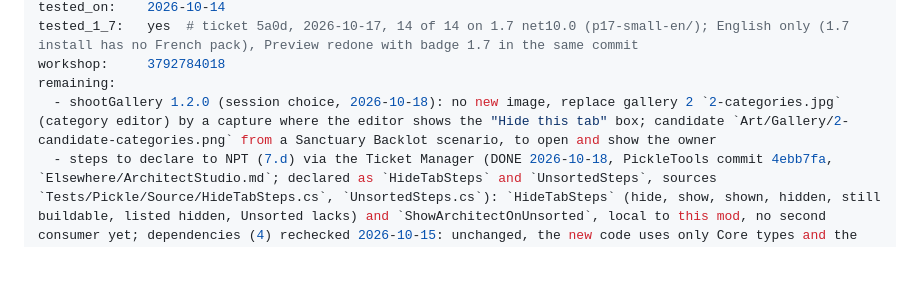
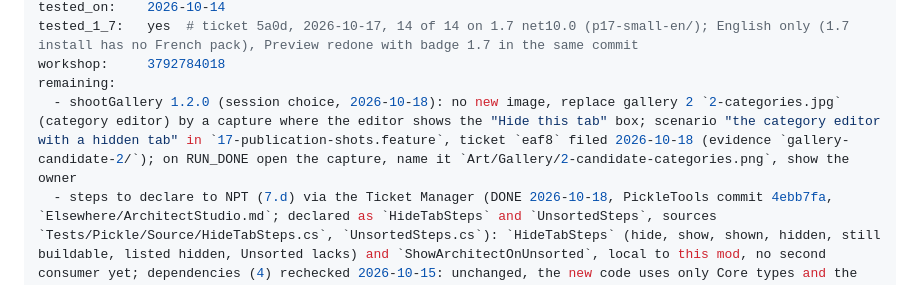
Before and after one commit to vbardales/Rimworld-Architect-Studio, a Markdown page: STATUS.md, the part around the change. Drawn GitHub-style; blank space fills up the shorter version.

Commit message:
state: gallery 2 ticket eaf8 filed
Co-Authored-By: Claude Sonnet 5.5 <noreply@anthropic.com>

```diff
--- a/STATUS.md
+++ b/STATUS.md
@@ -24,7 +24,7 @@ tested_on:    2026-10-14
 tested_1_7:   yes  # ticket 5a0d, 2026-10-17, 14 of 14 on 1.7 net10.0 (p17-small-en/); English only (1.7 install has no French pack), Preview redone with badge 1.7 in the same commit
 workshop:     3792784018
 remaining:
-  - shootGallery 1.2.0 (session choice, 2026-10-18): no new image, replace gallery 2 `2-categories.jpg` (category editor) by a capture where the editor shows the "Hide this tab" box; candidate `Art/Gallery/2-candidate-categories.png` from a Sanctuary Backlot scenario, to open and show the owner
+  - shootGallery 1.2.0 (session choice, 2026-10-18): no new image, replace gallery 2 `2-categories.jpg` (category editor) by a capture where the editor shows the "Hide this tab" box; scenario "the category editor with a hidden tab" in `17-publication-shots.feature`, ticket `eaf8` filed 2026-10-18 (evidence `gallery-candidate-2/`); on RUN_DONE open the capture, name it `Art/Gallery/2-candidate-categories.png`, show the owner
   - steps to declare to NPT (7.d) via the Ticket Manager (DONE 2026-10-18, PickleTools commit 4ebb7fa, `Elsewhere/ArchitectStudio.md`; declared as `HideTabSteps` and `UnsortedSteps`, sources `Tests/Pickle/Source/HideTabSteps.cs`, `UnsortedSteps.cs`): `HideTabSteps` (hide, show, shown, hidden, still buildable, listed hidden, Unsorted lacks) and `ShowArchitectOnUnsorted`, local to this mod, no second consumer yet; dependencies (4) rechecked 2026-10-15: unchanged, the new code uses only Core types and the existing reflection on Better Architect Menu; settings audit (5): one persisted field `hiddenCategories` (no new preference page entry), cleared by Reset everything, persistence checked in Run-Behavior (38 green)
   - translation 1.2.0: three keys added in both languages (`EditCategory.Hide`, `EditCategory.HideTip`, `Categories.HiddenTag`); `Check-Translations.ps1` green (81 Keyed calls), `FRENCH_REVIEW.md` regenerated; French of those three validated by the owner on 2026-10-15 (FRENCH_REVIEW.md review line, texts unchanged since `e895bbe`); 2026-10-17: ChatGPT review, owner agreed to two older French keys (`ShowResearchLockedTip`, `ResearchLocked.Reason`: "recherche inachevée", fa87bcd), FRENCH_REVIEW.md regenerated (77b0f03); a third remark on the PUBLICATION.md ellipsis "its images generated" refused as correct English, no change
   - 1.7 diagnostic (owner, 2026-10-15, after a Better Architect Menu thread about 1.7): both the mod source and the Pickle steps compile for 1.7 net10.0 with `scripts/build-pickle-steps-net10.sh` (mod DLL fcfb1fa4 in WSL `~/pt17/out-as`, not committed; steps 7d581f4a). Mod has no `1.7/` folder, no LoadFolders, no asset bundle. Ticket `cb7e` filed: net48 DLL as is, `wsl-deps.minimal-17.map`, English, filter `!17-publication-shots`; it ran the whole suite (81 scenarios, none of the mod's), exit 134, `watchdog-timeout` after 3 h 55, report in `p17-minimal-en/`: no verdict. Refiled 2026-10-17 on 4a21c12 as `5a0d` (features 01, 22, 24 only, same map and DLL, evidence `p17-small-en/`); if the mod's scenarios still do not run, check that `~/pt17/mods/ArchitectStudioSteps` exists and is the one staged. Ticket `5a0d` ended 2026-10-17, exit 0, 14 of 14 passed on 1.7 net10.0 (features 01, 22, 24, `p17-small-en/`, attempts 1): mod loads, patches in place, Unsorted tab and hide-tab scenarios green. `tested_1_7` field and `<li>1.7</li>` left to the owner (no 1.7 folder; Better Architect Menu on 1.7 unverified). Unverified: how Better Architect Menu behaves on 1.7 (its thread is on its own page)
```
